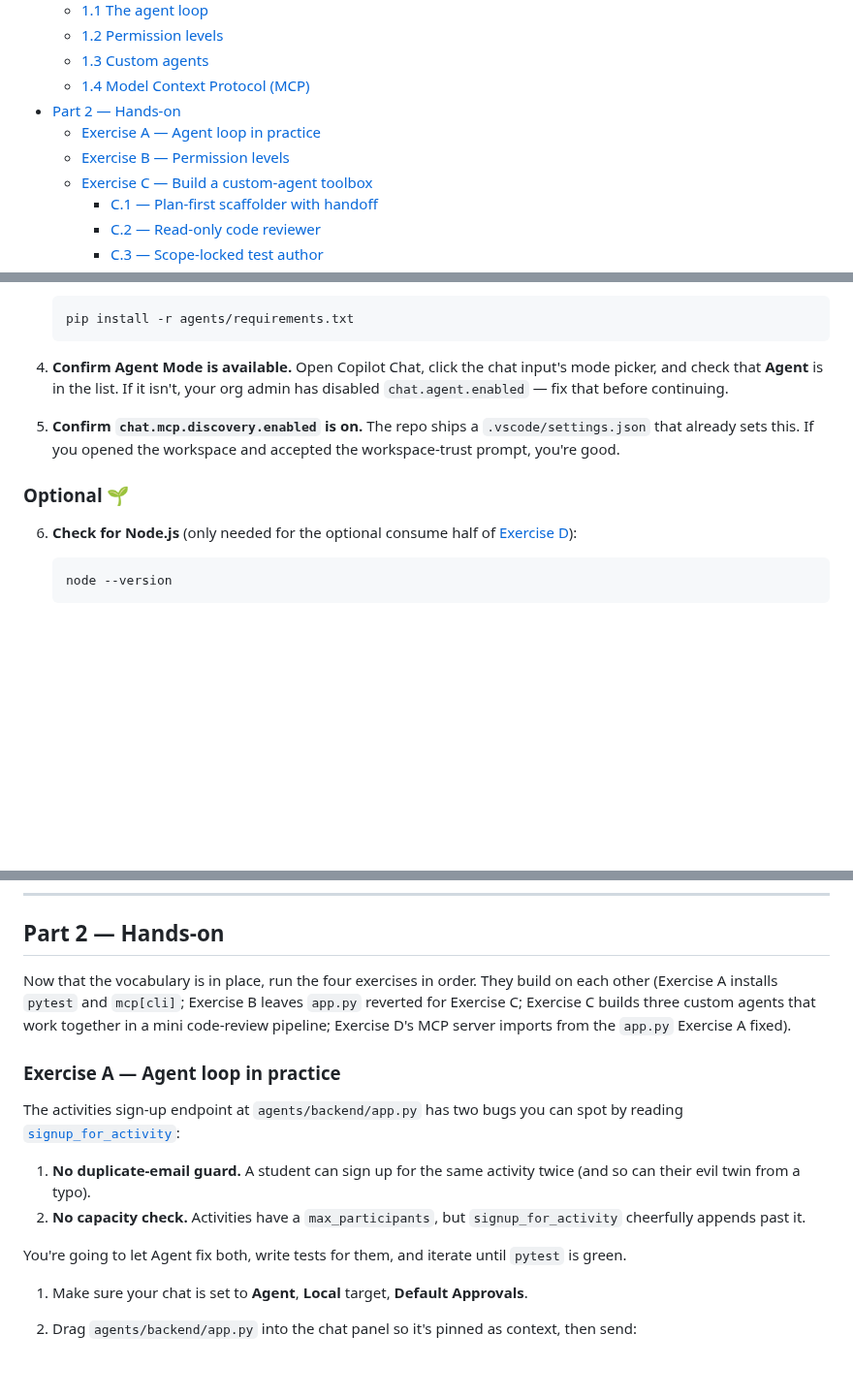
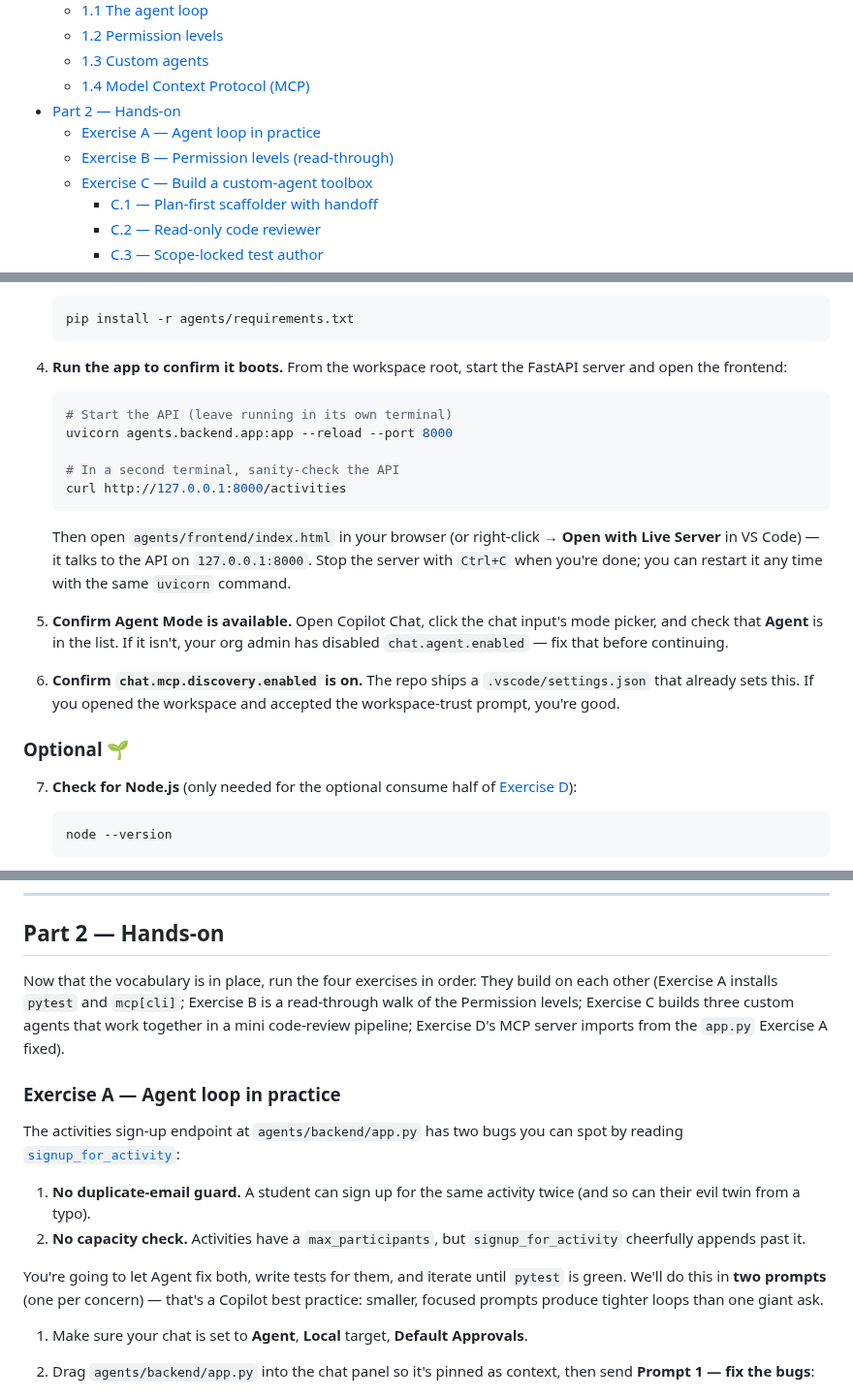
Before and after one commit to Geronimo-Basso/github-copilot-101, a Markdown page: agents/README.md, 3 parts joined by grey strips. Shown at 97% size. GitHub-like rendering; blank space fills up the shorter version.

````diff
--- a/agents/README.md
+++ b/agents/README.md
@@ -13,7 +13,7 @@ Drive **GitHub Copilot's** built-in agent through a real multi-file change with
   - [1.4 Model Context Protocol (MCP)](#14-model-context-protocol-mcp)
 - [Part 2 — Hands-on](#part-2--hands-on)
   - [Exercise A — Agent loop in practice](#exercise-a--agent-loop-in-practice)
-  - [Exercise B — Permission levels](#exercise-b--permission-levels)
+  - [Exercise B — Permission levels (read-through)](#exercise-b--permission-levels-read-through)
   - [Exercise C — Build a custom-agent toolbox](#exercise-c--build-a-custom-agent-toolbox)
     - [C.1 — Plan-first scaffolder with handoff](#c1--plan-first-scaffolder-with-handoff)
     - [C.2 — Read-only code reviewer](#c2--read-only-code-reviewer)
@@ -58,13 +58,25 @@ Get the boring stuff out of the way before the clock starts.
    pip install -r agents/requirements.txt
    ```
 
-4. **Confirm Agent Mode is available.** Open Copilot Chat, click the chat input's mode picker, and check that **Agent** is in the list. If it isn't, your org admin has disabled `chat.agent.enabled` — fix that before continuing.
+4. **Run the app to confirm it boots.** From the workspace root, start the FastAPI server and open the frontend:
 
-5. **Confirm `chat.mcp.discovery.enabled` is on.** The repo ships a `.vscode/settings.json` that already sets this. If you opened the workspace and accepted the workspace-trust prompt, you're good.
+   ```bash
+   # Start the API (leave running in its own terminal)
+   uvicorn agents.backend.app:app --reload --port 8000
+
+   # In a second terminal, sanity-check the API
+   curl http://127.0.0.1:8000/activities
+   ```
+
+   Then open `agents/frontend/index.html` in your browser (or right-click → **Open with Live Server** in VS Code) — it talks to the API on `127.0.0.1:8000`. Stop the server with `Ctrl+C` when you're done; you can restart it any time with the same `uvicorn` command.
+
+5. **Confirm Agent Mode is available.** Open Copilot Chat, click the chat input's mode picker, and check that **Agent** is in the list. If it isn't, your org admin has disabled `chat.agent.enabled` — fix that before continuing.
+
+6. **Confirm `chat.mcp.discovery.enabled` is on.** The repo ships a `.vscode/settings.json` that already sets this. If you opened the workspace and accepted the workspace-trust prompt, you're good.
 
 ### Optional 🌱
 
-6. **Check for Node.js** (only needed for the optional consume half of [Exercise D](#exercise-d--consume--create-an-mcp-server)):
+7. **Check for Node.js** (only needed for the optional consume half of [Exercise D](#exercise-d--consume--create-an-mcp-server)):
 
    ```bash
    node --version
@@ -145,7 +157,7 @@ Today you're going to **consume** one off-the-shelf MCP server (optional, requir
 
 ## Part 2 — Hands-on
 
-Now that the vocabulary is in place, run the four exercises in order. They build on each other (Exercise A installs `pytest` and `mcp[cli]`; Exercise B leaves `app.py` reverted for Exercise C; Exercise C builds three custom agents that work together in a mini code-review pipeline; Exercise D's MCP server imports from the `app.py` Exercise A fixed).
+Now that the vocabulary is in place, run the four exercises in order. They build on each other (Exercise A installs `pytest` and `mcp[cli]`; Exercise B is a read-through walk of the Permission levels; Exercise C builds three custom agents that work together in a mini code-review pipeline; Exercise D's MCP server imports from the `app.py` Exercise A fixed).
 
 ### Exercise A — Agent loop in practice
 
@@ -154,9 +166,9 @@ The activities sign-up endpoint at `agents/backend/app.py` has two bugs you can
 1. **No duplicate-email guard.** A student can sign up for the same activity twice (and so can their evil twin from a typo).
 2. **No capacity check.** Activities have a `max_participants`, but `signup_for_activity` cheerfully appends past it.
 
-You're going to let Agent fix both, write tests for them, and iterate until `pytest` is green.
+You're going to let Agent fix both, write tests for them, and iterate until `pytest` is green. We'll do this in **two prompts** (one per concern) — that's a Copilot best practice: smaller, focused prompts produce tighter loops than one giant ask.
 
 1. Make sure your chat is set to **Agent**, **Local** target, **Default Approvals**.
 
-2. Drag `agents/backend/app.py` into the chat panel so it's pinned as context, then send:
+2. Drag `agents/backend/app.py` into the chat panel so it's pinned as context, then send **Prompt 1 — fix the bugs**:
 
````
Also changed, not shown: other parts of agents/README.md (+35 -31 lines).
